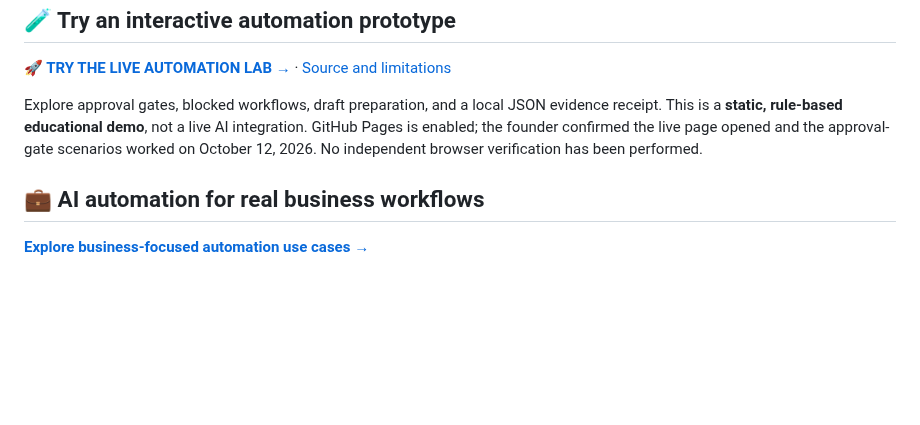
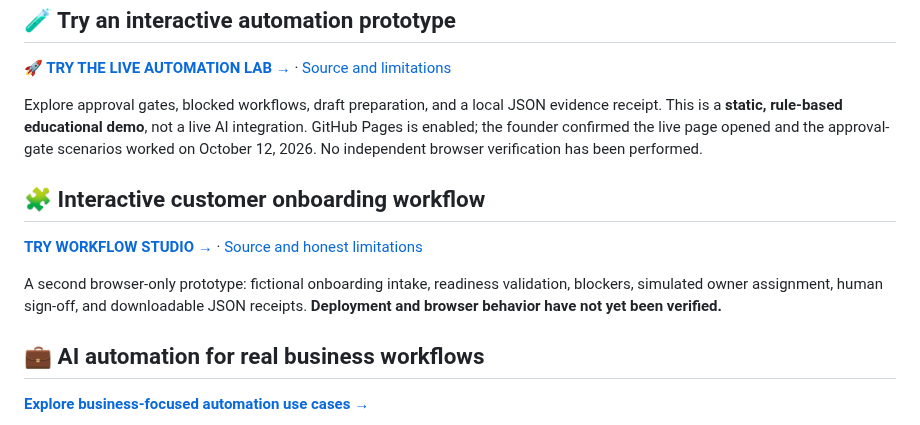
Before and after one commit to AshtonCodes316/AshtonCodes316, a Markdown page: README.md, the part around the change. Rendered like a GitHub page; blank space fills up the shorter version.

Commit message:
docs: showcase second interactive business workflow

```diff
--- a/README.md
+++ b/README.md
@@ -115,6 +115,12 @@ A separate project in my development portfolio. A verified description and visua
 
 Explore approval gates, blocked workflows, draft preparation, and a local JSON evidence receipt. This is a **static, rule-based educational demo**, not a live AI integration. GitHub Pages is enabled; the founder confirmed the live page opened and the approval-gate scenarios worked on October 12, 2026. No independent browser verification has been performed.
 
+## 🧩 Interactive customer onboarding workflow
+
+[**TRY WORKFLOW STUDIO →**](https://ashtoncodes316.github.io/AshtonCodes316/workflow-studio/) · [Source and honest limitations](docs/workflow-studio/README.md)
+
+A second browser-only prototype: fictional onboarding intake, readiness validation, blockers, simulated owner assignment, human sign-off, and downloadable JSON receipts. **Deployment and browser behavior have not yet been verified.**
+
 ## 💼 AI automation for real business workflows
 
 [**Explore business-focused automation use cases →**](docs/business-automation.md)
```
